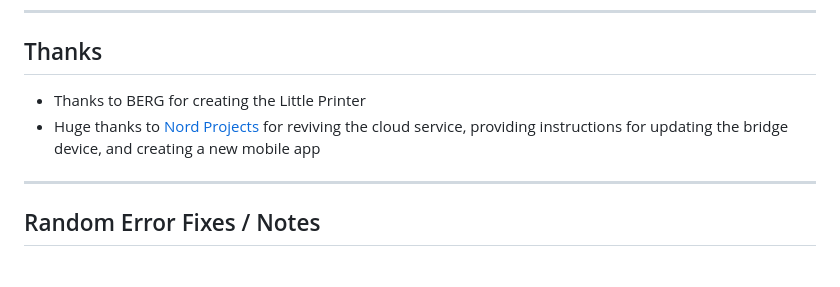
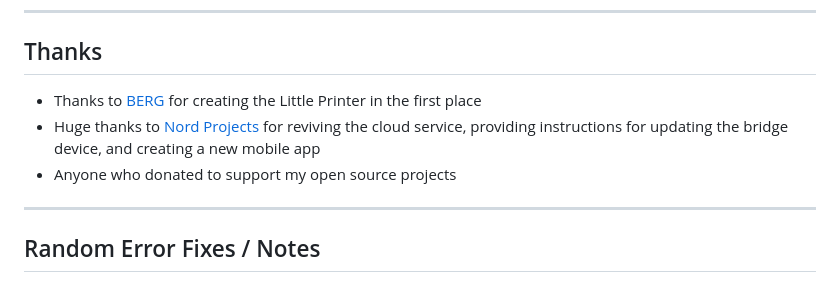
Before and after one commit to javl/little-printer-zigbee, a Markdown page: README.md, the part around the change. GitHub-like rendering.

```diff
--- a/README.md
+++ b/README.md
@@ -197,8 +197,9 @@ Generated automatically on first run:
 
 ## Thanks
 
-- Thanks to BERG for creating the Little Printer
+- Thanks to [BERG](https://berglondon.com/projects/) for creating the Little Printer in the first place
 - Huge thanks to [Nord Projects](https://nordprojects.com) for reviving the cloud service, providing instructions for updating the bridge device, and creating a new mobile app
+- Anyone who donated to support my open source projects
 
 
 ---
```
